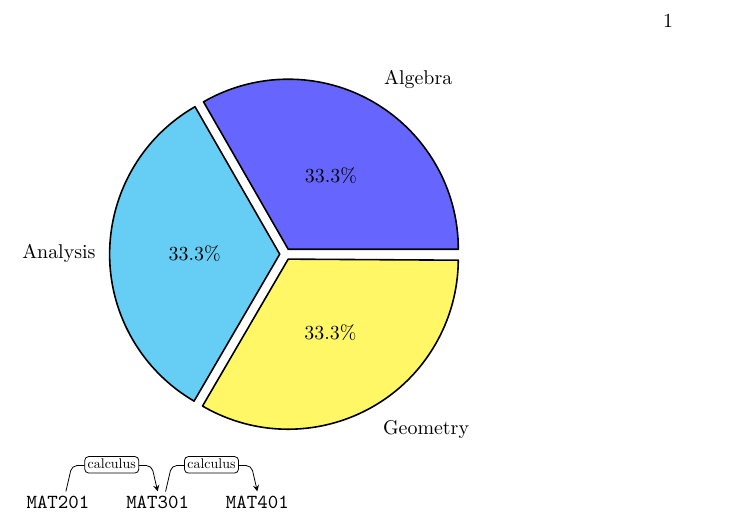
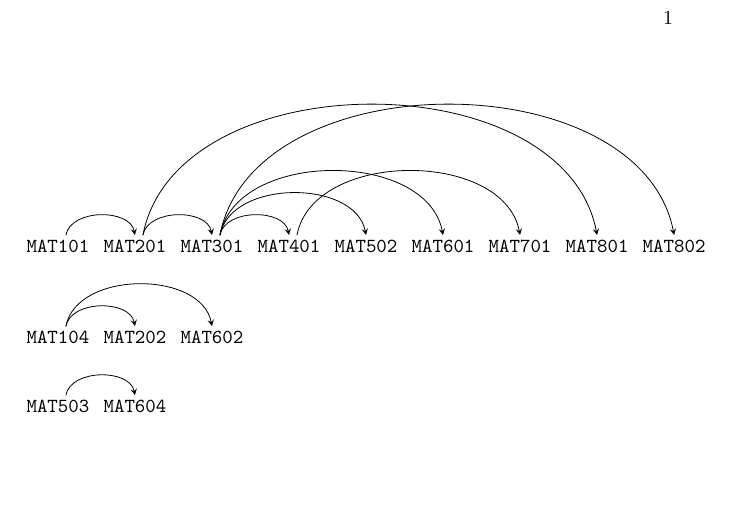
Before and after one commit to mpbsd/projeto-pedagogico, a LaTeX book (main.tex): part of the page, cut so that both start at the same text, the shorter picture padded with empty space. Compiled offline with XeLaTeX.

Commit message:
adicionamos uma arvore de dependencias entre disciplinas
  que precisa ser melhorada, é claro

```diff
--- a/main.tex
+++ b/main.tex
@@ -1,4 +1,4 @@
-\documentclass{book}
+\documentclass[landascap]{book}
 
 \usepackage{amsmath}
 \usepackage{amssymb}
@@ -9,22 +9,48 @@
 
 \begin{document}
 
-\begin{tikzpicture}
-  \pie[
-    explode = {0.1, 0.1, 0.1}
-  ]{
-    33.3/Algebra,
-    33.3/Analysis,
-    33.3/Geometry
-  }
-\end{tikzpicture}
+% \begin{tikzpicture}
+%   \pie[
+%     explode = {0.1, 0.1, 0.1}
+%   ]{
+%     33.3/Algebra,
+%     33.3/Analysis,
+%     33.3/Geometry
+%   }
+% \end{tikzpicture}
 
-\begin{dependency}
-  \begin{deptext}[column sep=0.5cm]
-    \texttt{MAT201} \& \texttt{MAT301} \& \texttt{MAT401} \\
- \end{deptext}
-  \depedge{1}{2}{calculus}
-  \depedge{2}{3}{calculus}
+% arvore de dependencias: calculo
+\begin{dependency}[hide label, theme = simple]
+  \begin{deptext}[column sep=0.1cm, row sep=0.1cm]
+    \texttt{MAT101} \& \texttt{MAT201} \& \texttt{MAT301} \&
+    \texttt{MAT401} \& \texttt{MAT502} \& \texttt{MAT601} \&
+    \texttt{MAT701} \& \texttt{MAT801} \& \texttt{MAT802} \\
+  \end{deptext}
+  \depedge{1}{2}{}
+  \depedge{2}{3}{}
+  \depedge{3}{4}{}
+  \depedge{3}{5}{}
+  \depedge{3}{6}{}
+  \depedge{4}{7}{}
+  \depedge{2}{8}{}
+  \depedge{3}{9}{}
+\end{dependency}
+
+% arvore de dependencias: geometria
+\begin{dependency}[hide label, theme = simple]
+  \begin{deptext}[column sep=0.1cm, row sep=0.1cm]
+    \texttt{MAT104} \& \texttt{MAT202} \& \texttt{MAT602} \\
+  \end{deptext}
+  \depedge{1}{2}{}
+  \depedge{1}{6}{}
+\end{dependency}
+
+% arvore de dependencias: didatica
+\begin{dependency}[hide label, theme = simple]
+  \begin{deptext}[column sep=0.1cm, row sep=0.1cm]
+    \texttt{MAT503} \& \texttt{MAT604} \\
+  \end{deptext}
+  \depedge{1}{2}{}
 \end{dependency}
 
 \end{document}
```
